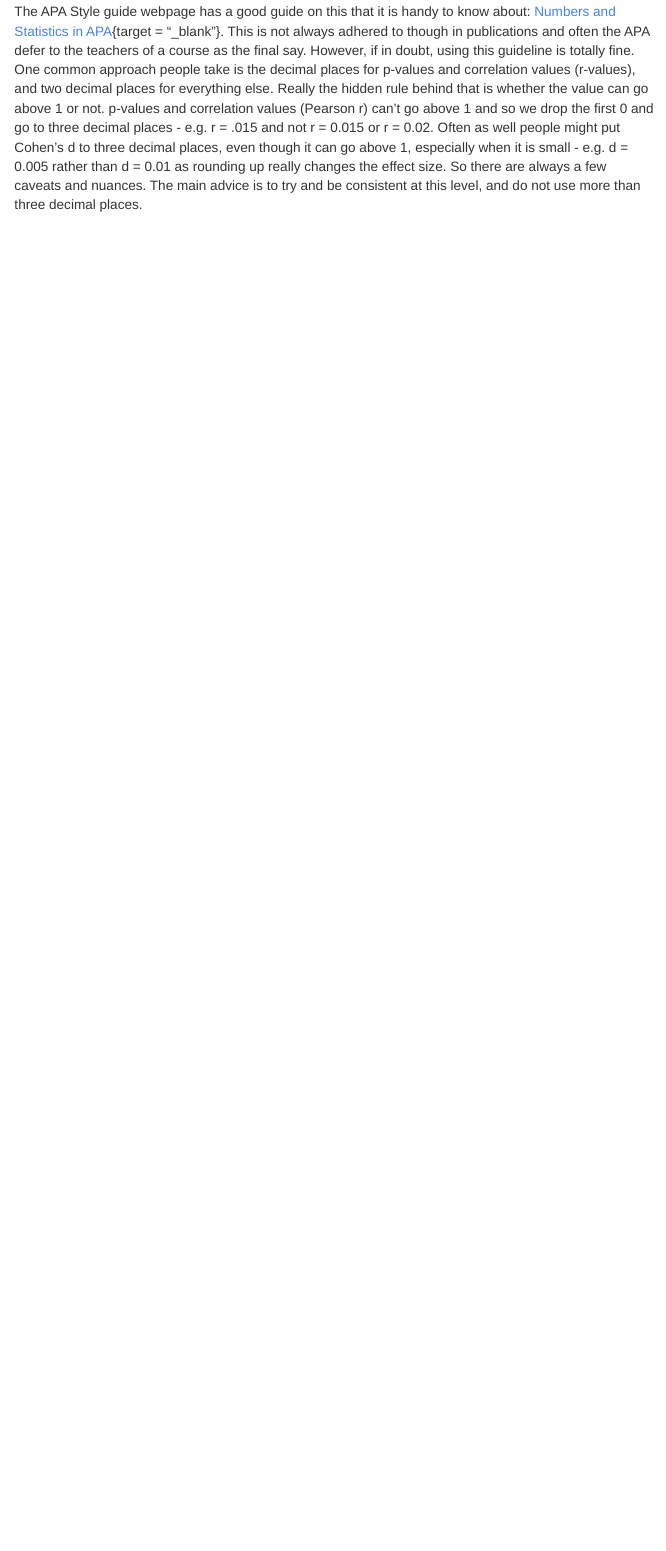
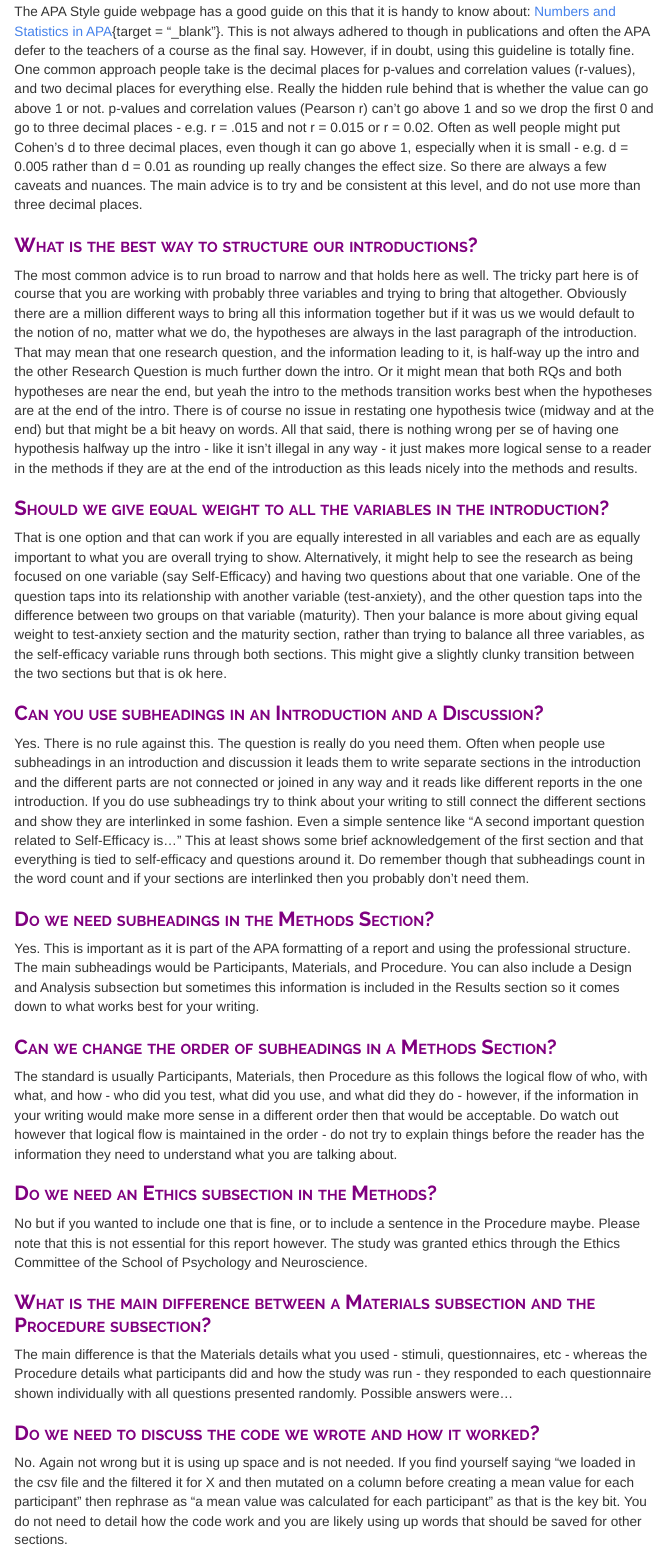
Before and after one commit to philmcaleer/FullReportAssignment, an R Markdown document (index.Rmd): the page in a window 1100 px wide, from 2950 px down. The pictures show the output file index.html that the author committed with the source, opened offline; menus at the side of the page are left out.

Commit message:
second commit

```diff
--- a/index.Rmd
+++ b/index.Rmd
@@ -101,3 +101,35 @@ Have a read at this blog and see if that helps? [https://psyteachr.github.io/qua
 ### How many decimal places should we use in values?
 
 The APA Style guide webpage has a good guide on this that it is handy to know about: [Numbers and Statistics in APA](https://apastyle.apa.org/instructional-aids/numbers-statistics-guide.pdf){target = "_blank"}. This is not always adhered to though in publications and often the APA defer to the teachers of a course as the final say. However, if in doubt, using this guideline is totally fine.  One common approach people take is the decimal places for p-values and correlation values (r-values), and two decimal places for everything else. Really the hidden rule behind that is whether the value can go above 1 or not. p-values and correlation values (Pearson r) can't go above 1 and so we drop the first 0 and go to three decimal places - e.g. r = .015 and not r = 0.015 or r = 0.02. Often as well people might put Cohen's d to three decimal places, even though it can go above 1, especially when it is small - e.g. d = 0.005 rather than d = 0.01 as rounding up really changes the effect size. So there are always a few caveats and nuances. The main advice is to try and be consistent at this level, and do not use more than three decimal places.
+
+### What is the best way to structure our introductions?
+
+The most common advice is to run broad to narrow and that holds here as well. The tricky part here is of course that you are working with probably three variables and trying to bring that altogether. Obviously there are a million different ways to bring all this information together but if it was us we would default to the notion of no, matter what we do, the hypotheses are always in the last paragraph of the introduction. That may mean that one research question, and the information leading to it, is half-way up the intro and the other Research Question is much further down the intro. Or it might mean that both RQs and both hypotheses are near the end, but yeah the intro to the methods transition works best when the hypotheses are at the end of the intro. There is of course no issue in restating one hypothesis twice (midway and at the end) but that might be a bit heavy on words. All that said, there is nothing wrong per se of having one hypothesis halfway up the intro - like it isn't illegal in any way - it just makes more logical sense to a reader in the methods if they are at the end of the introduction as this leads nicely into the methods and results.
+
+### Should we give equal weight to all the variables in the introduction?
+
+That is one option and that can work if you are equally interested in all variables and each are as equally important to what you are overall trying to show. Alternatively,  it might help to see the research as being focused on one variable (say Self-Efficacy) and having two questions about that one variable. One of the question taps into its relationship with another variable (test-anxiety), and the other question taps into the difference between two groups on that variable (maturity). Then your balance is more about giving equal weight to test-anxiety section and the maturity section, rather than trying to balance all three variables, as the self-efficacy variable runs through both sections. This might give a slightly clunky transition between the two sections but that is ok here.
+
+### Can you use subheadings in an Introduction and a Discussion?
+
+Yes. There is no rule against this. The question is really do you need them. Often when people use subheadings in an introduction and discussion it leads them to write separate sections in the introduction and the different parts are not connected or joined in any way and it reads like different reports in the one introduction. If you do use subheadings try to think about your writing to still connect the different sections and show they are interlinked in some fashion. Even a simple sentence like "A second important question related to Self-Efficacy is..." This at least shows some brief acknowledgement of the first section and that everything is tied to self-efficacy and questions around it. Do remember though that subheadings count in the word count and if your sections are interlinked then you probably don't need them.
+
+### Do we need subheadings in the Methods Section?
+
+Yes. This is important as it is part of the APA formatting of a report and using the professional structure. The main subheadings would be Participants, Materials, and Procedure. You can also include a Design and Analysis subsection but sometimes this information is included in the Results section so it comes down to what works best for your writing.
+
+### Can we change the order of subheadings in a Methods Section?
+
+The standard is usually Participants, Materials, then Procedure as this follows the logical flow of who, with what, and how - who did you test, what did you use, and what did they do - however, if the information in your writing would make more sense in a different order then that would be acceptable. Do watch out however that logical flow is maintained in the order - do not try to explain things before the reader has the information they need to understand what you are talking about.
+
+### Do we need an Ethics subsection in the Methods?
+
+No but if you wanted to include one that is fine, or to include a sentence in the Procedure maybe. Please note that this is not essential for this report however. The study was granted ethics through the Ethics Committee of the School of Psychology and Neuroscience.
+
+### What is the main difference between a Materials subsection and the Procedure subsection?
+
+The main difference is that the Materials details what you used - stimuli, questionnaires, etc - whereas the Procedure details what participants did and how the study was run - they responded to each questionnaire shown individually with all questions presented randomly. Possible answers were...
+
+### Do we need to discuss the code we wrote and how it worked?
+
+No. Again not wrong but it is using up space and is not needed.  If you find yourself saying "we loaded in the csv file and the filtered it for X and then mutated on a column before creating a mean value for each participant" then rephrase as "a mean value was calculated for each participant" as that is the key bit. You do not need to detail how the code work and you are likely using up words that should be saved for other sections.
```
Also changed, not shown: index.html.
